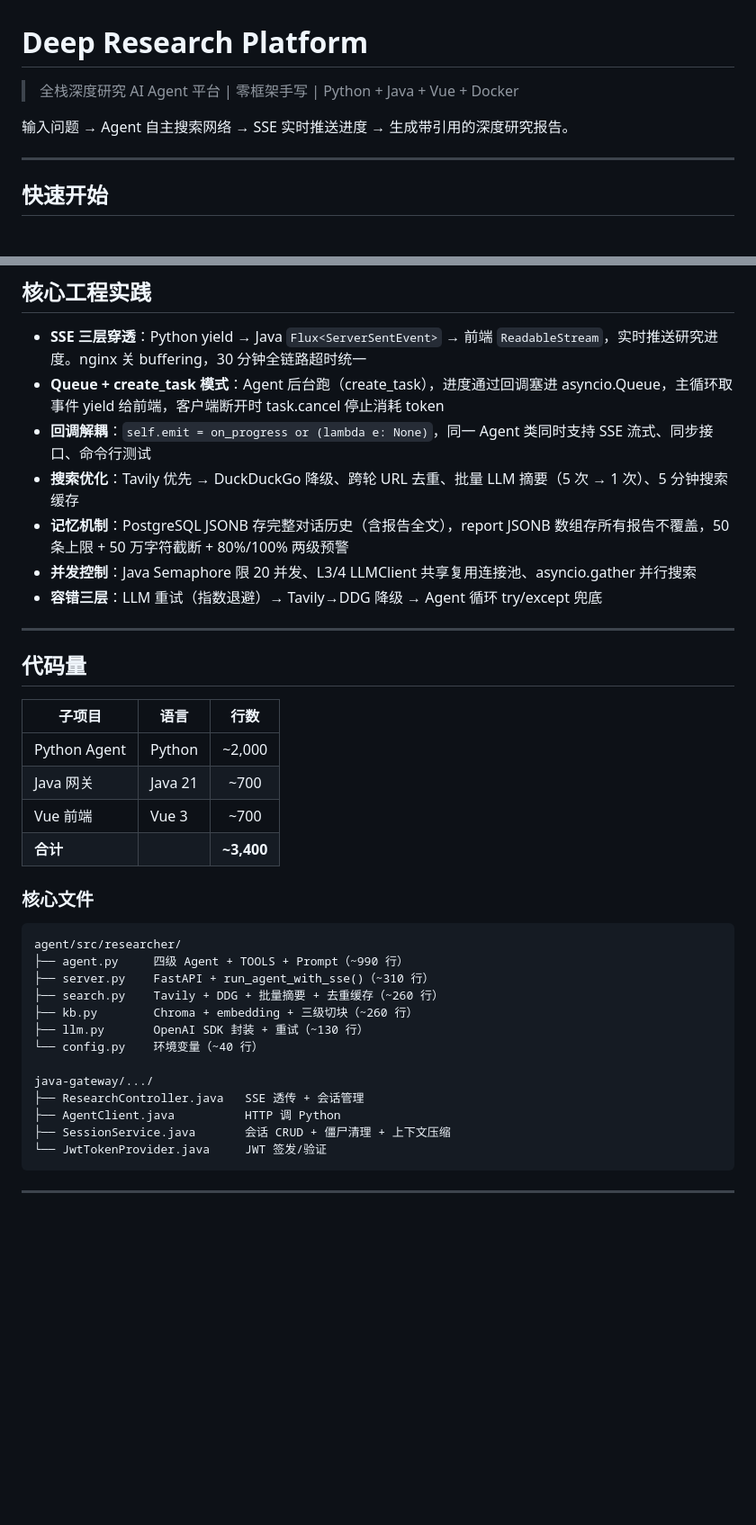
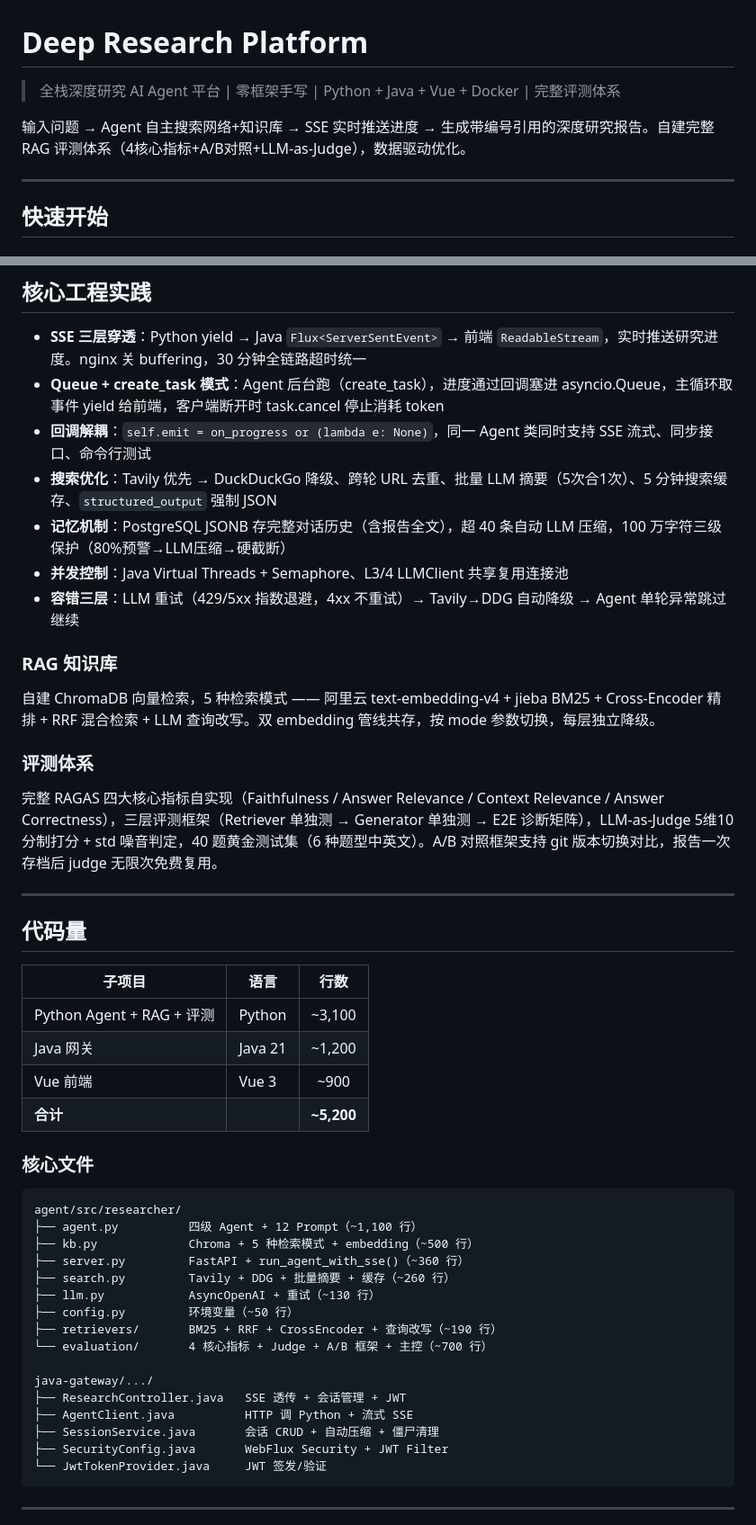
Before and after one commit to pandengzhe123/deep-research-platform, a Markdown page: README.md, 2 parts joined by grey strips. Shown at 90% size. Drawn GitHub-style; blank space fills up the shorter version.

Commit message:
docs: README 更新 — 评测体系+RAG升级+代码量修正至5200行

````diff
--- a/README.md
+++ b/README.md
@@ -1,8 +1,8 @@
 # Deep Research Platform
 
-> 全栈深度研究 AI Agent 平台 | 零框架手写 | Python + Java + Vue + Docker
+> 全栈深度研究 AI Agent 平台 | 零框架手写 | Python + Java + Vue + Docker | 完整评测体系
 
-输入问题 → Agent 自主搜索网络 → SSE 实时推送进度 → 生成带引用的深度研究报告。
+输入问题 → Agent 自主搜索网络+知识库 → SSE 实时推送进度 → 生成带编号引用的深度研究报告。自建完整 RAG 评测体系（4核心指标+A/B对照+LLM-as-Judge），数据驱动优化。
 
 ---
 
@@ -67,10 +67,18 @@ docker compose up
 - **SSE 三层穿透**：Python yield → Java `Flux<ServerSentEvent>` → 前端 `ReadableStream`，实时推送研究进度。nginx 关 buffering，30 分钟全链路超时统一
 - **Queue + create_task 模式**：Agent 后台跑（create_task），进度通过回调塞进 asyncio.Queue，主循环取事件 yield 给前端，客户端断开时 task.cancel 停止消耗 token
 - **回调解耦**：`self.emit = on_progress or (lambda e: None)`，同一 Agent 类同时支持 SSE 流式、同步接口、命令行测试
-- **搜索优化**：Tavily 优先 → DuckDuckGo 降级、跨轮 URL 去重、批量 LLM 摘要（5 次 → 1 次）、5 分钟搜索缓存
-- **记忆机制**：PostgreSQL JSONB 存完整对话历史（含报告全文），report JSONB 数组存所有报告不覆盖，50 条上限 + 50 万字符截断 + 80%/100% 两级预警
-- **并发控制**：Java Semaphore 限 20 并发、L3/4 LLMClient 共享复用连接池、asyncio.gather 并行搜索
-- **容错三层**：LLM 重试（指数退避）→ Tavily→DDG 降级 → Agent 循环 try/except 兜底
+- **搜索优化**：Tavily 优先 → DuckDuckGo 降级、跨轮 URL 去重、批量 LLM 摘要（5次合1次）、5 分钟搜索缓存、`structured_output` 强制 JSON
+- **记忆机制**：PostgreSQL JSONB 存完整对话历史（含报告全文），超 40 条自动 LLM 压缩，100 万字符三级保护（80%预警→LLM压缩→硬截断）
+- **并发控制**：Java Virtual Threads + Semaphore、L3/4 LLMClient 共享复用连接池
+- **容错三层**：LLM 重试（429/5xx 指数退避，4xx 不重试）→ Tavily→DDG 自动降级 → Agent 单轮异常跳过继续
+
+### RAG 知识库
+
+自建 ChromaDB 向量检索，5 种检索模式 —— 阿里云 text-embedding-v4 + jieba BM25 + Cross-Encoder 精排 + RRF 混合检索 + LLM 查询改写。双 embedding 管线共存，按 mode 参数切换，每层独立降级。
+
+### 评测体系
+
+完整 RAGAS 四大核心指标自实现（Faithfulness / Answer Relevance / Context Relevance / Answer Correctness），三层评测框架（Retriever 单独测 → Generator 单独测 → E2E 诊断矩阵），LLM-as-Judge 5维10分制打分 + std 噪音判定，40 题黄金测试集（6 种题型中英文）。A/B 对照框架支持 git 版本切换对比，报告一次存档后 judge 无限次免费复用。
 
 ---
 
@@ -78,26 +86,29 @@ docker compose up
 
 | 子项目 | 语言 | 行数 |
 |--------|------|:---:|
-| Python Agent | Python | ~2,000 |
-| Java 网关 | Java 21 | ~700 |
-| Vue 前端 | Vue 3 | ~700 |
-| **合计** | | **~3,400** |
+| Python Agent + RAG + 评测 | Python | ~3,100 |
+| Java 网关 | Java 21 | ~1,200 |
+| Vue 前端 | Vue 3 | ~900 |
+| **合计** | | **~5,200** |
 
 ### 核心文件
 
 ```
 agent/src/researcher/
-├── agent.py     四级 Agent + TOOLS + Prompt（~990 行）
-├── server.py    FastAPI + run_agent_with_sse()（~310 行）
-├── search.py    Tavily + DDG + 批量摘要 + 去重缓存（~260 行）
-├── kb.py        Chroma + embedding + 三级切块（~260 行）
-├── llm.py       OpenAI SDK 封装 + 重试（~130 行）
-└── config.py    环境变量（~40 行）
+├── agent.py          四级 Agent + 12 Prompt（~1,100 行）
+├── kb.py             Chroma + 5 种检索模式 + embedding（~500 行）
+├── server.py         FastAPI + run_agent_with_sse()（~360 行）
+├── search.py         Tavily + DDG + 批量摘要 + 缓存（~260 行）
+├── llm.py            AsyncOpenAI + 重试（~130 行）
+├── config.py         环境变量（~50 行）
+├── retrievers/       BM25 + RRF + CrossEncoder + 查询改写（~190 行）
+└── evaluation/       4 核心指标 + Judge + A/B 框架 + 主控（~700 行）
 
 java-gateway/.../
-├── ResearchController.java   SSE 透传 + 会话管理
-├── AgentClient.java          HTTP 调 Python
-├── SessionService.java       会话 CRUD + 僵尸清理 + 上下文压缩
+├── ResearchController.java   SSE 透传 + 会话管理 + JWT
+├── AgentClient.java          HTTP 调 Python + 流式 SSE
+├── SessionService.java       会话 CRUD + 自动压缩 + 僵尸清理
+├── SecurityConfig.java       WebFlux Security + JWT Filter
 └── JwtTokenProvider.java     JWT 签发/验证
 ```
 
````
